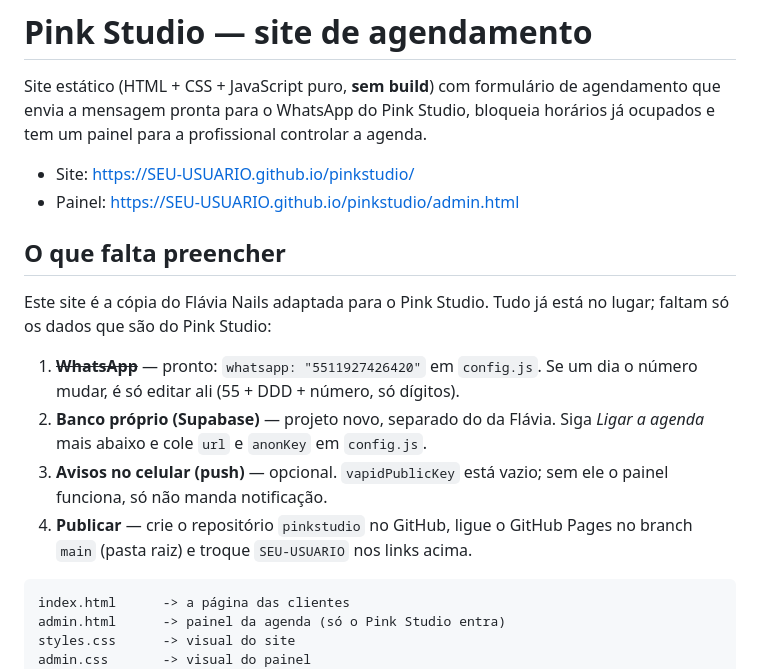
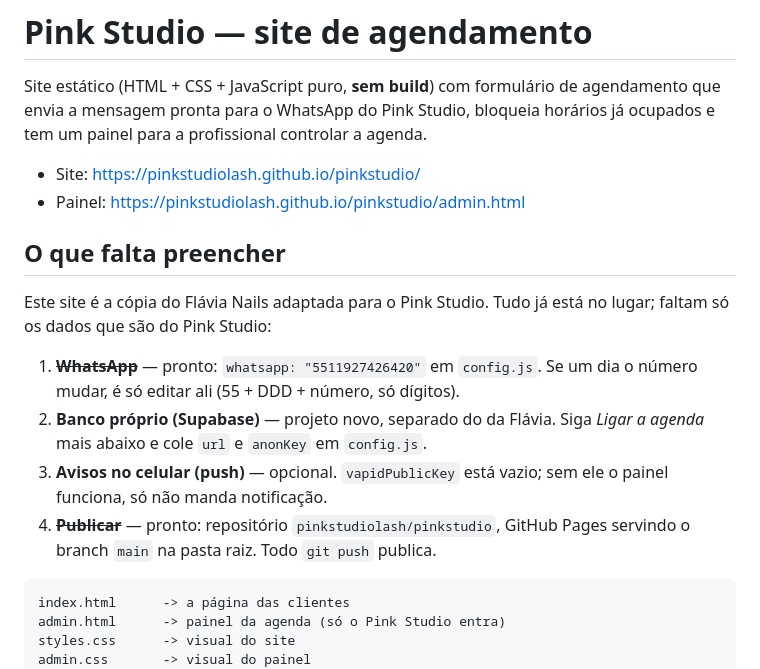
Before and after one commit to pinkstudiolash/pinkstudio, a Markdown page: README.md, the part around the change. Drawn GitHub-style.

Commit message:
Endereço do site publicado no README
Co-Authored-By: Claude Opus 5 <noreply@anthropic.com>

````diff
--- a/README.md
+++ b/README.md
@@ -4,8 +4,8 @@ Site estático (HTML + CSS + JavaScript puro, **sem build**) com formulário de
 agendamento que envia a mensagem pronta para o WhatsApp do Pink Studio, bloqueia
 horários já ocupados e tem um painel para a profissional controlar a agenda.
 
-- Site: https://SEU-USUARIO.github.io/pinkstudio/
-- Painel: https://SEU-USUARIO.github.io/pinkstudio/admin.html
+- Site: https://pinkstudiolash.github.io/pinkstudio/
+- Painel: https://pinkstudiolash.github.io/pinkstudio/admin.html
 
 ## O que falta preencher
 
@@ -18,8 +18,8 @@ no lugar; faltam só os dados que são do Pink Studio:
    *Ligar a agenda* mais abaixo e cole `url` e `anonKey` em `config.js`.
 3. **Avisos no celular (push)** — opcional. `vapidPublicKey` está vazio; sem
    ele o painel funciona, só não manda notificação.
-4. **Publicar** — crie o repositório `pinkstudio` no GitHub, ligue o GitHub
-   Pages no branch `main` (pasta raiz) e troque `SEU-USUARIO` nos links acima.
+4. ~~**Publicar**~~ — pronto: repositório `pinkstudiolash/pinkstudio`, GitHub
+   Pages servindo o branch `main` na pasta raiz. Todo `git push` publica.
 
 ```
 index.html      -> a página das clientes
````
